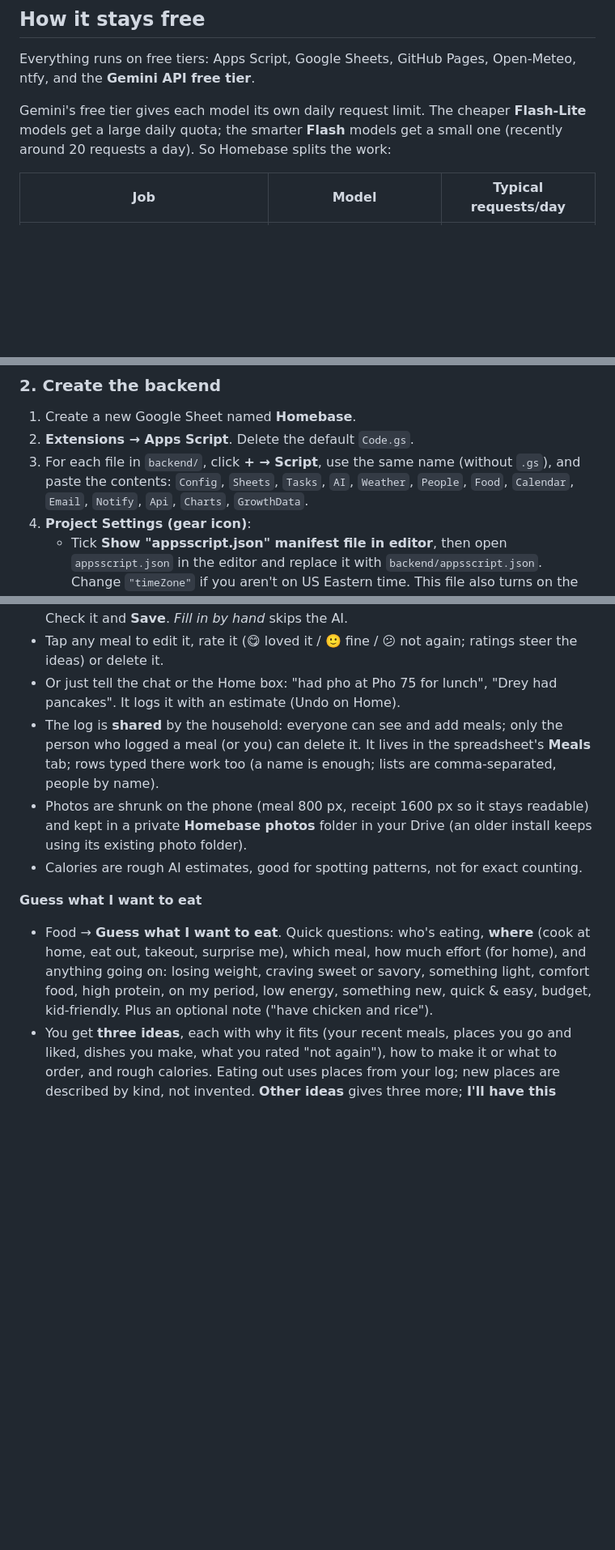
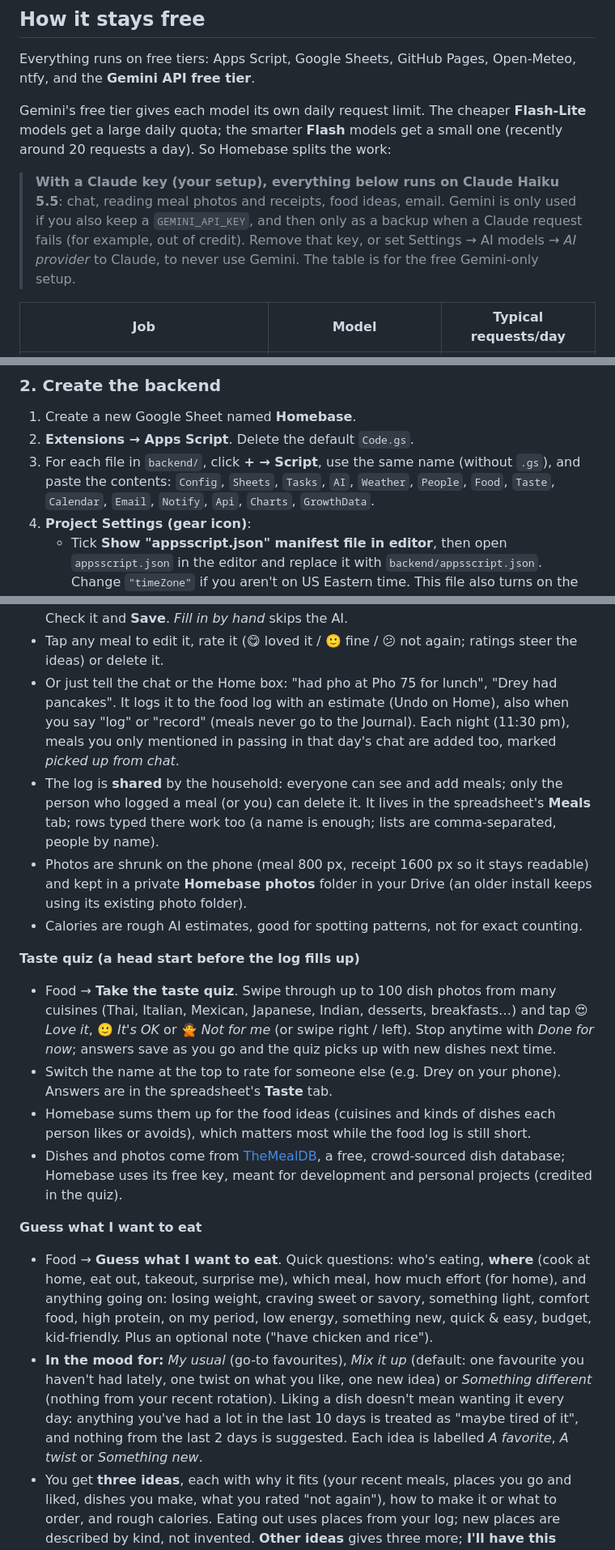
Before and after one commit to Shelly-Lu/homebase, a Markdown page: README.md, 3 parts joined by grey strips. Shown at 81% size. Drawn GitHub-style; blank space fills up the shorter version.

```diff
--- a/README.md
+++ b/README.md
@@ -32,6 +32,8 @@ Everything runs on free tiers: Apps Script, Google Sheets, GitHub Pages, Open-Me
 
 Gemini's free tier gives each model its own daily request limit. The cheaper **Flash-Lite** models get a large daily quota; the smarter **Flash** models get a small one (recently around 20 requests a day). So Homebase splits the work:
 
+> **With a Claude key (your setup), everything below runs on Claude Haiku 5.5**: chat, reading meal photos and receipts, food ideas, email. Gemini is only used if you also keep a `GEMINI_API_KEY`, and then only as a backup when a Claude request fails (for example, out of credit). Remove that key, or set Settings → AI models → *AI provider* to Claude, to never use Gemini. The table is for the free Gemini-only setup.
+
 | Job | Model | Typical requests/day |
 |---|---|---|
 | Chat, logging tasks, AI intervals, email reading | **Flash-Lite** (everyday model) | 5–40 |
@@ -65,7 +67,7 @@ The models are set in Settings → *AI models, usage & cost* (default `claude-ha
 1. Create a new Google Sheet named **Homebase**.
 2. **Extensions → Apps Script**. Delete the default `Code.gs`.
 3. For each file in `backend/`, click **+ → Script**, use the same name (without `.gs`), and paste the contents:
-   `Config`, `Sheets`, `Tasks`, `AI`, `Weather`, `People`, `Food`, `Calendar`, `Email`, `Notify`, `Api`, `Charts`, `GrowthData`.
+   `Config`, `Sheets`, `Tasks`, `AI`, `Weather`, `People`, `Food`, `Taste`, `Calendar`, `Email`, `Notify`, `Api`, `Charts`, `GrowthData`.
 4. **Project Settings (gear icon)**:
    - Tick **Show "appsscript.json" manifest file in editor**, then open `appsscript.json` in the editor and replace it with `backend/appsscript.json`. Change `"timeZone"` if you aren't on US Eastern time.
      This file also turns on the **Gmail API** service (you'll see it under *Services* in the left sidebar) and lists the exact permissions the project may use, including **read-only** Gmail and a narrow **Drive** permission (`drive.file`: only files Homebase itself creates, used for meal photos and receipts).
@@ -133,13 +135,20 @@ Tell the chat ("Kid's dentist Oct 20 at 3pm") and it adds a Google Calendar even
 **Food log**
 - Open **Food** and tap **+**. Take or choose a **food photo** and, if you have one, the **receipt**. Add a note if you like ("shared with Drey") and who ate. Tap **Read it**: AI fills in the dish, meal (breakfast, lunch, dinner, snack, dessert, drink), homemade / restaurant / takeout / packaged, the place and date from the receipt, cuisine, ingredients, tags (sweet, spicy, light…), rough calories and protein, and the price. Check it and **Save**. *Fill in by hand* skips the AI.
 - Tap any meal to edit it, rate it (😋 loved it / 🙂 fine / 😕 not again; ratings steer the ideas) or delete it.
-- Or just tell the chat or the Home box: "had pho at Pho 75 for lunch", "Drey had pancakes". It logs it with an estimate (Undo on Home).
+- Or just tell the chat or the Home box: "had pho at Pho 75 for lunch", "Drey had pancakes". It logs it to the food log with an estimate (Undo on Home), also when you say "log" or "record" (meals never go to the Journal). Each night (11:30 pm), meals you only mentioned in passing in that day's chat are added too, marked *picked up from chat*.
 - The log is **shared** by the household: everyone can see and add meals; only the person who logged a meal (or you) can delete it. It lives in the spreadsheet's **Meals** tab; rows typed there work too (a name is enough; lists are comma-separated, people by name).
 - Photos are shrunk on the phone (meal 800 px, receipt 1600 px so it stays readable) and kept in a private **Homebase photos** folder in your Drive (an older install keeps using its existing photo folder).
 - Calories are rough AI estimates, good for spotting patterns, not for exact counting.
 
+**Taste quiz (a head start before the log fills up)**
+- Food → **Take the taste quiz**. Swipe through up to 100 dish photos from many cuisines (Thai, Italian, Mexican, Japanese, Indian, desserts, breakfasts…) and tap 😍 *Love it*, 🙂 *It's OK* or 🙅 *Not for me* (or swipe right / left). Stop anytime with *Done for now*; answers save as you go and the quiz picks up with new dishes next time.
+- Switch the name at the top to rate for someone else (e.g. Drey on your phone). Answers are in the spreadsheet's **Taste** tab.
+- Homebase sums them up for the food ideas (cuisines and kinds of dishes each person likes or avoids), which matters most while the food log is still short.
+- Dishes and photos come from [TheMealDB](https://www.themealdb.com), a free, crowd-sourced dish database; Homebase uses its free key, meant for development and personal projects (credited in the quiz).
+
 **Guess what I want to eat**
 - Food → **Guess what I want to eat**. Quick questions: who's eating, **where** (cook at home, eat out, takeout, surprise me), which meal, how much effort (for home), and anything going on: losing weight, craving sweet or savory, something light, comfort food, high protein, on my period, low energy, something new, quick & easy, budget, kid-friendly. Plus an optional note ("have chicken and rice").
+- **In the mood for:** *My usual* (go-to favourites), *Mix it up* (default: one favourite you haven't had lately, one twist on what you like, one new idea) or *Something different* (nothing from your recent rotation). Liking a dish doesn't mean wanting it every day: anything you've had a lot in the last 10 days is treated as "maybe tired of it", and nothing from the last 2 days is suggested. Each idea is labelled *A favorite*, *A twist* or *Something new*.
 - You get **three ideas**, each with why it fits (your recent meals, places you go and liked, dishes you make, what you rated "not again"), how to make it or what to order, and rough calories. Eating out uses places from your log; new places are described by kind, not invented. **Other ideas** gives three more; **I'll have this** opens a pre-filled log entry.
 - Food notes in Settings → People (allergies, dislikes, goals) are always respected. The chat can do the same: "I don't know what to eat" → it asks one or two questions, then suggests.
 
```
